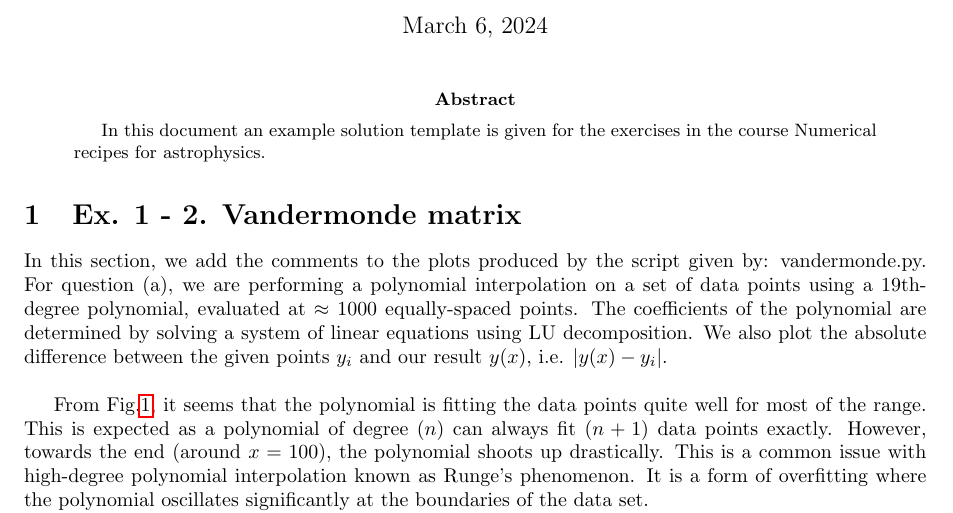
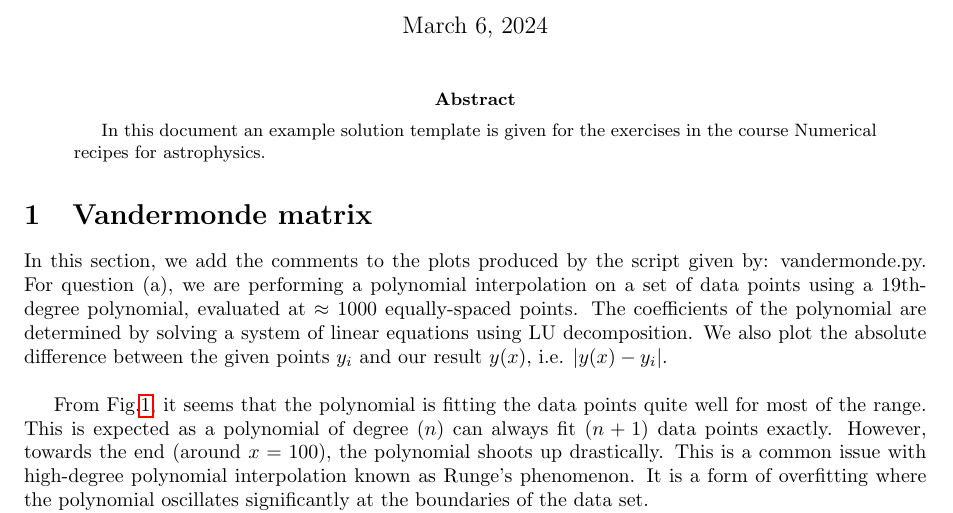
Before and after one commit to martinacacciola/NUR_1, a LaTeX paper (template.tex, which reads ex1_2.tex): part of page 1 of 5, cut so that both start at the same text. Compiled offline with pdfLaTeX.

Commit message:
Update ex1_2.tex

```diff
--- a/ex1_2.tex
+++ b/ex1_2.tex
@@ -1,4 +1,4 @@
-\section{Ex. 1 - 2. Vandermonde matrix}
+\section{Vandermonde matrix}
 %\lstinputlisting{vandermonde.py}
 
 In this section, we add the comments to the plots produced by the script given by: vandermonde.py.
```
